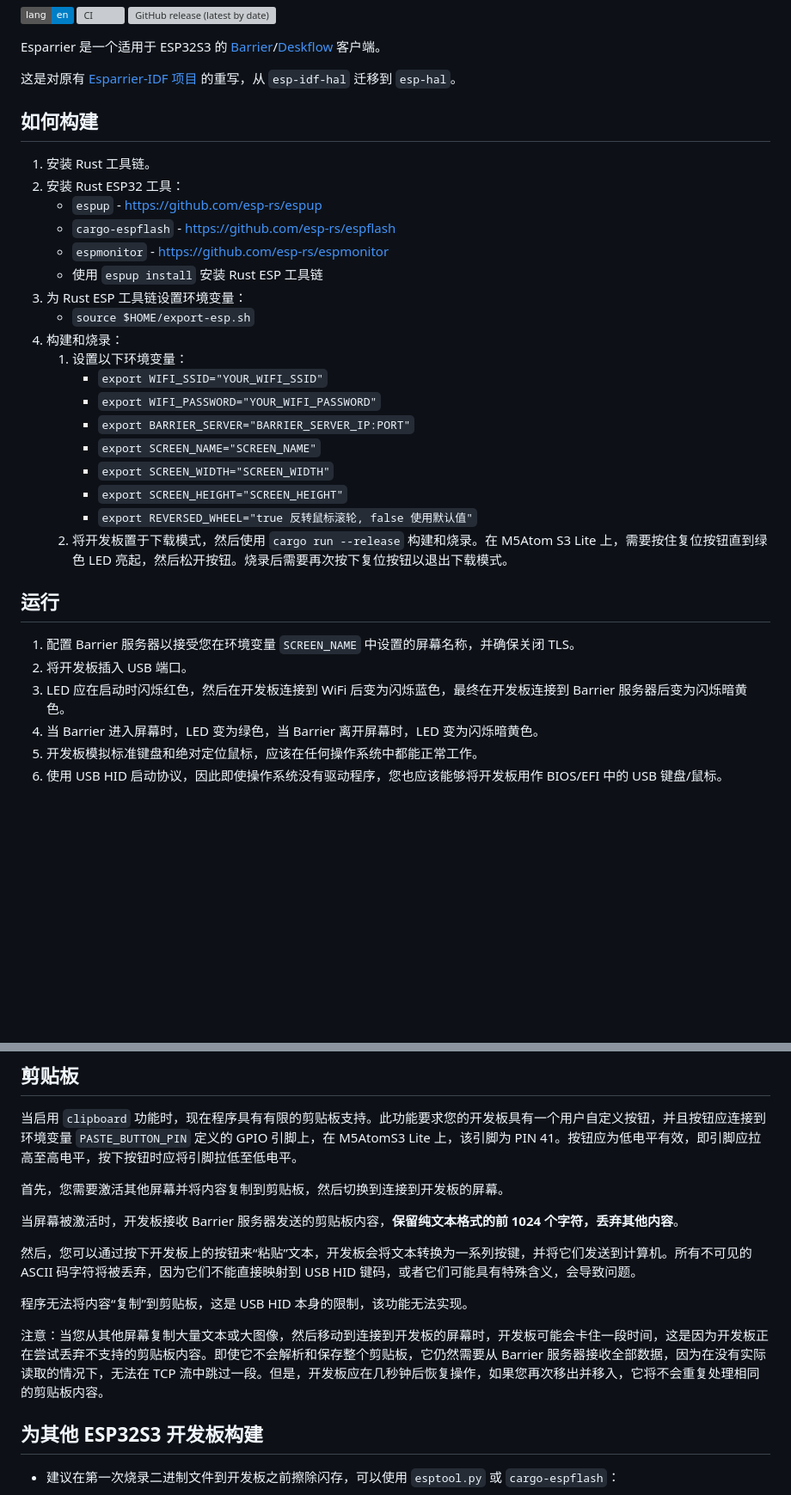
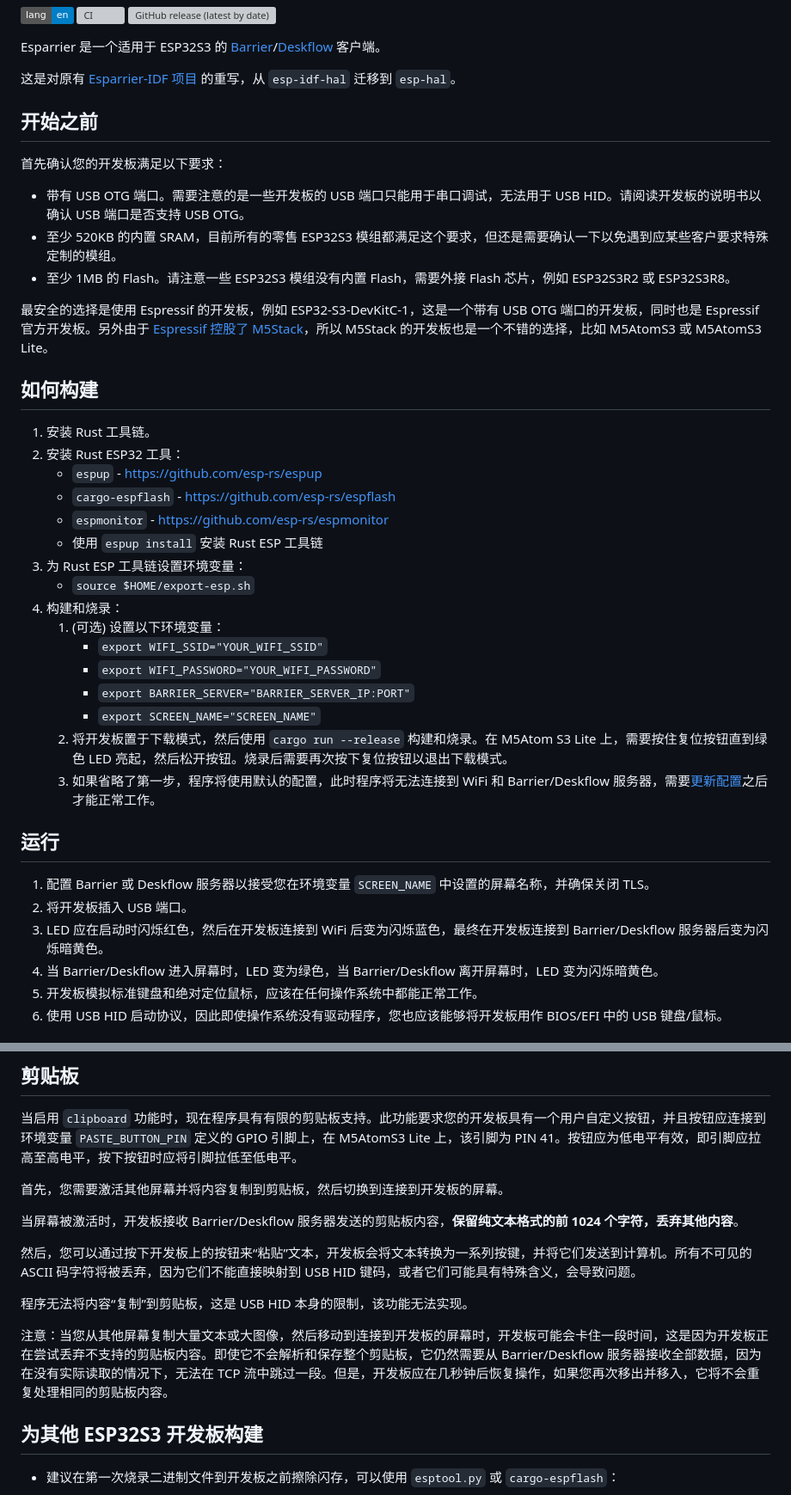
Before and after one commit to windoze/esparrier, a Markdown page: README.zh-cn.md, 2 parts joined by grey strips. Shown at 86% size. Rendered like a GitHub page; badges without logos; blank space fills up the shorter version; grey boxes are pictures that could not be loaded.

```diff
--- a/README.zh-cn.md
+++ b/README.zh-cn.md
@@ -8,6 +8,16 @@ Esparrier
 Esparrier 是一个适用于 ESP32S3 的 [Barrier](https://github.com/debauchee/barrier)/[Deskflow](https://deskflow.org/) 客户端。
 
 这是对原有 [Esparrier-IDF 项目](https://github.com/windoze/esparrier-idf) 的重写，从 `esp-idf-hal` 迁移到 `esp-hal`。
+
+## 开始之前
+
+首先确认您的开发板满足以下要求：
+
+* 带有 USB OTG 端口。需要注意的是一些开发板的 USB 端口只能用于串口调试，无法用于 USB HID。请阅读开发板的说明书以确认 USB 端口是否支持 USB OTG。
+* 至少 520KB 的内置 SRAM，目前所有的零售 ESP32S3 模组都满足这个要求，但还是需要确认一下以免遇到应某些客户要求特殊定制的模组。
+* 至少 1MB 的 Flash。请注意一些 ESP32S3 模组没有内置 Flash，需要外接 Flash 芯片，例如 ESP32S3R2 或 ESP32S3R8。
+
+最安全的选择是使用 Espressif 的开发板，例如 ESP32-S3-DevKitC-1，这是一个带有 USB OTG 端口的开发板，同时也是 Espressif官方开发板。另外由于 [Espressif 控股了 M5Stack](https://www.espressif.com/zh-hans/news/Espressif_Acquires_M5Stack)，所以 M5Stack 的开发板也是一个不错的选择，比如 M5AtomS3 或 M5AtomS3 Lite。
 
 ## 如何构建
 
@@ -20,22 +30,20 @@ Esparrier 是一个适用于 ESP32S3 的 [Barrier](https://github.com/debauchee/
 3. 为 Rust ESP 工具链设置环境变量：
     * `source $HOME/export-esp.sh`
 4. 构建和烧录：
-    1. 设置以下环境变量：
+    1. (可选) 设置以下环境变量：
         * `export WIFI_SSID="YOUR_WIFI_SSID"`
         * `export WIFI_PASSWORD="YOUR_WIFI_PASSWORD"`
         * `export BARRIER_SERVER="BARRIER_SERVER_IP:PORT"`
         * `export SCREEN_NAME="SCREEN_NAME"`
-        * `export SCREEN_WIDTH="SCREEN_WIDTH"`
-        * `export SCREEN_HEIGHT="SCREEN_HEIGHT"`
-        * `export REVERSED_WHEEL="true 反转鼠标滚轮, false 使用默认值"`
     2. 将开发板置于下载模式，然后使用 `cargo run --release` 构建和烧录。在 M5Atom S3 Lite 上，需要按住复位按钮直到绿色 LED 亮起，然后松开按钮。烧录后需要再次按下复位按钮以退出下载模式。
+    3. 如果省略了第一步，程序将使用默认的配置，此时程序将无法连接到 WiFi 和 Barrier/Deskflow 服务器，需要[更新配置](更新配置)之后才能正常工作。
 
 ## 运行
 
-1. 配置 Barrier 服务器以接受您在环境变量 `SCREEN_NAME` 中设置的屏幕名称，并确保关闭 TLS。
+1. 配置 Barrier 或 Deskflow 服务器以接受您在环境变量 `SCREEN_NAME` 中设置的屏幕名称，并确保关闭 TLS。
 2. 将开发板插入 USB 端口。
-3. LED 应在启动时闪烁红色，然后在开发板连接到 WiFi 后变为闪烁蓝色，最终在开发板连接到 Barrier 服务器后变为闪烁暗黄色。
-4. 当 Barrier 进入屏幕时，LED 变为绿色，当 Barrier 离开屏幕时，LED 变为闪烁暗黄色。
+3. LED 应在启动时闪烁红色，然后在开发板连接到 WiFi 后变为闪烁蓝色，最终在开发板连接到 Barrier/Deskflow 服务器后变为闪烁暗黄色。
+4. 当 Barrier/Deskflow 进入屏幕时，LED 变为绿色，当 Barrier/Deskflow 离开屏幕时，LED 变为闪烁暗黄色。
 5. 开发板模拟标准键盘和绝对定位鼠标，应该在任何操作系统中都能正常工作。
 6. 使用 USB HID 启动协议，因此即使操作系统没有驱动程序，您也应该能够将开发板用作 BIOS/EFI 中的 USB 键盘/鼠标。
 
@@ -65,13 +73,13 @@ Esparrier 是一个适用于 ESP32S3 的 [Barrier](https://github.com/debauchee/
 
 首先，您需要激活其他屏幕并将内容复制到剪贴板，然后切换到连接到开发板的屏幕。
 
-当屏幕被激活时，开发板接收 Barrier 服务器发送的剪贴板内容，**保留纯文本格式的前 1024 个字符，丢弃其他内容**。
+当屏幕被激活时，开发板接收 Barrier/Deskflow 服务器发送的剪贴板内容，**保留纯文本格式的前 1024 个字符，丢弃其他内容**。
 
 然后，您可以通过按下开发板上的按钮来“粘贴”文本，开发板会将文本转换为一系列按键，并将它们发送到计算机。所有不可见的 ASCII 码字符将被丢弃，因为它们不能直接映射到 USB HID 键码，或者它们可能具有特殊含义，会导致问题。
 
 程序无法将内容“复制”到剪贴板，这是 USB HID 本身的限制，该功能无法实现。
 
-注意：当您从其他屏幕复制大量文本或大图像，然后移动到连接到开发板的屏幕时，开发板可能会卡住一段时间，这是因为开发板正在尝试丢弃不支持的剪贴板内容。即使它不会解析和保存整个剪贴板，它仍然需要从 Barrier 服务器接收全部数据，因为在没有实际读取的情况下，无法在 TCP 流中跳过一段。但是，开发板应在几秒钟后恢复操作，如果您再次移出并移入，它将不会重复处理相同的剪贴板内容。
+注意：当您从其他屏幕复制大量文本或大图像，然后移动到连接到开发板的屏幕时，开发板可能会卡住一段时间，这是因为开发板正在尝试丢弃不支持的剪贴板内容。即使它不会解析和保存整个剪贴板，它仍然需要从 Barrier/Deskflow 服务器接收全部数据，因为在没有实际读取的情况下，无法在 TCP 流中跳过一段。但是，开发板应在几秒钟后恢复操作，如果您再次移出并移入，它将不会重复处理相同的剪贴板内容。
 
 ## 为其他 ESP32S3 开发板构建
 
```
Also changed, not shown: other parts of README.zh-cn.md (+6 -6 lines), README.md (+23 -15 lines).
